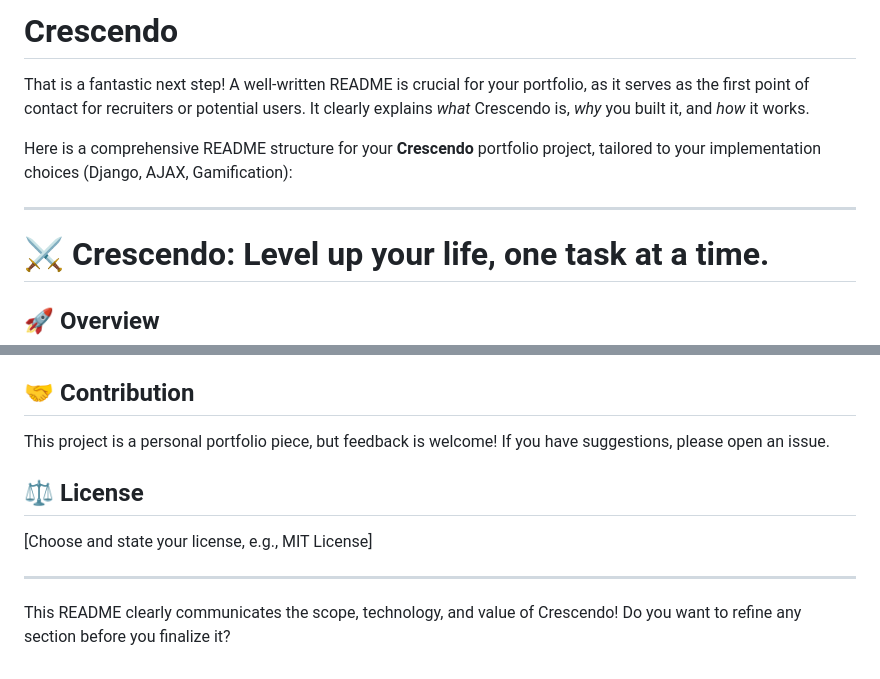
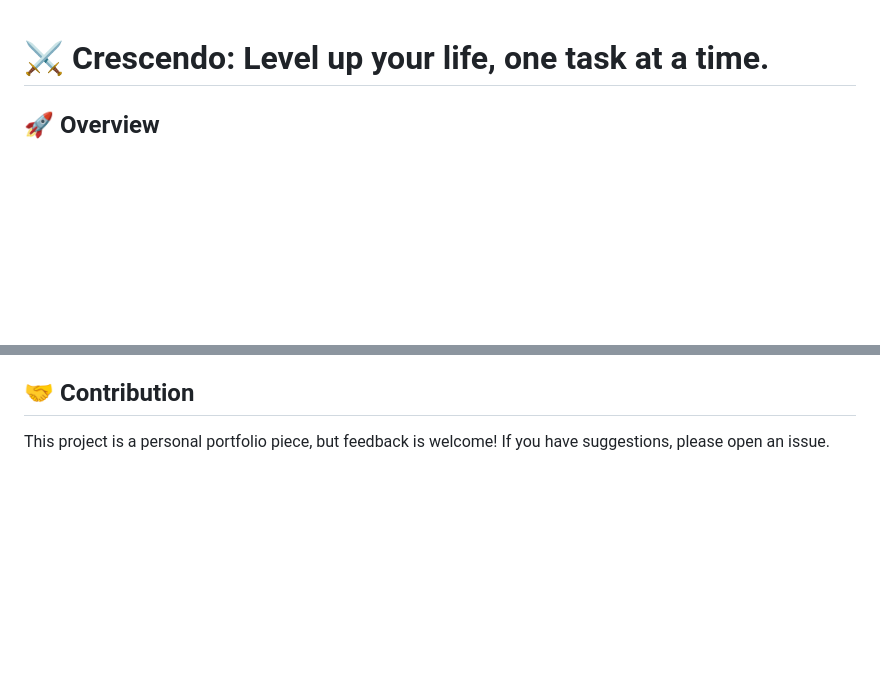
Before and after one commit to PranavKrish07/Crescendo, a Markdown page: README.md, 2 parts joined by grey strips. GitHub-like rendering; blank space fills up the shorter version.

Commit message:
Refactor README content and remove license section
Removed introductory text and license section from README.

```diff
--- a/README.md
+++ b/README.md
@@ -1,10 +1,3 @@
-# Crescendo
-That is a fantastic next step\! A well-written README is crucial for your portfolio, as it serves as the first point of contact for recruiters or potential users. It clearly explains *what* Crescendo is, *why* you built it, and *how* it works.
-
-Here is a comprehensive README structure for your **Crescendo** portfolio project, tailored to your implementation choices (Django, AJAX, Gamification):
-
------
-
 # ⚔️ Crescendo: Level up your life, one task at a time.
 
 ## 🚀 Overview
@@ -111,11 +104,3 @@ To-Do lists feature difficulty settings (Easy, Medium, Hard), directly correlati
 ## 🤝 Contribution
 
 This project is a personal portfolio piece, but feedback is welcome\! If you have suggestions, please open an issue.
-
-## ⚖️ License
-
-[Choose and state your license, e.g., MIT License]
-
------
-
-This README clearly communicates the scope, technology, and value of Crescendo\! Do you want to refine any section before you finalize it?
```
